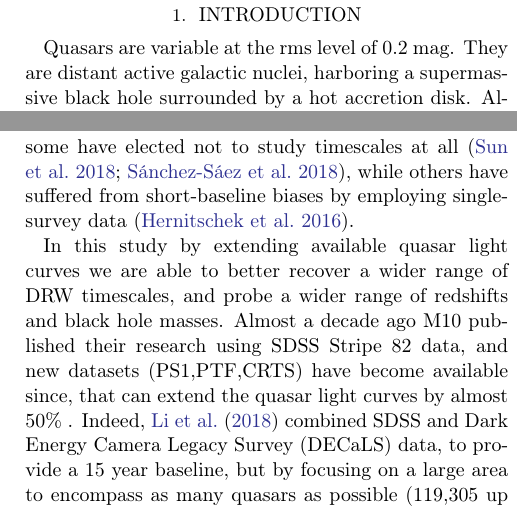
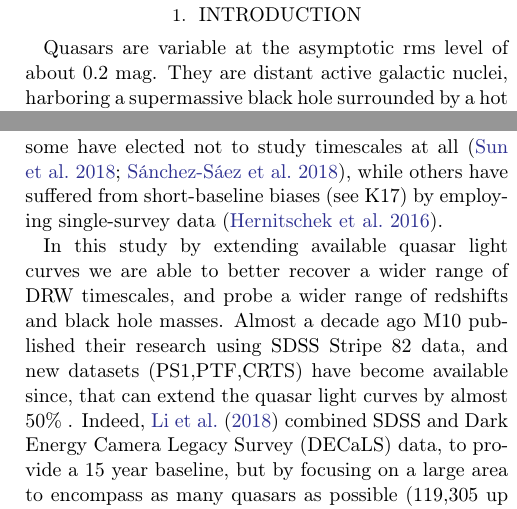
Before and after one commit to suberlak/PS1_SDSS_CRTS, a LaTeX paper (report/main.tex): two parts of the columns of pages 1 and 2 of 25, joined at a grey line, cut so that both start at the same text. Compiled offline with pdfLaTeX.

Commit message:
updated introduction1

```diff
--- a/report/main.tex
+++ b/report/main.tex
@@ -233,11 +233,11 @@ We use the Panoramic Survey Telescope and Rapid Response System 1 Survey (Pan-ST
 
 \section{Introduction}
 
-Quasars are variable at the rms level of 0.2 mag. They are distant active galactic nuclei, harboring a supermassive black hole surrounded by a hot accretion disk. Although it is agreed upon that the thermal emission from the accretion disk is the source of the majority of optical light, the detailed origin of variability has been debated for the past 50 years (\citealt{sun2018} and references therein). Some favor a thermal origin of variability \citep{kelly2013}, related to the propagation of inhomogeneities ("hot spots") in the disk \citep{dexter2011, cai2016}, others suggested magnetically elevated disks \citep{dexter2019}, or X-ray reprocessing  \citep{kubota2018}.  Indeed, it may well be that the answer involves combination of these -  as \cite{sanchez2018} suggests, perhaps short-term variability (hours-days) is linked to the changes in X-ray flux, while long-term variability (months-years) is more intrinsic to the disk \citep{edelson2015,lira2015}. Nevertheless, quasar light curves have been successfully described using the Damped Random Walk (DRW) model \citep{kelly2009, macleod2010, kozlowski2010, zu2011, kasliwal2015a}, and the DRW parameters have been linked to the physical quasar properties (\citealt{macleod2010} , hereafter M10).
+Quasars are variable at the asymptotic rms level of about 0.2 mag. They are distant active galactic nuclei, harboring a supermassive black hole surrounded by a hot accretion disk. Although it is agreed upon that the thermal emission from the accretion disk is the source of the majority of optical light, the detailed origin of variability has been debated for the past 50 years (\citealt{sun2018} and references therein). Some favor a thermal origin of variability \citep{kelly2013}, related to the propagation of inhomogeneities ("hot spots") in the disk \citep{dexter2011, cai2016}, others suggested magnetically elevated disks \citep{dexter2019}, or X-ray reprocessing  \citep{kubota2018}.  Indeed, it may well be that the answer involves combination of these -  as \cite{sanchez2018} suggests, perhaps short-term variability (hours-days) is linked to the changes in X-ray flux, while long-term variability (months-years) is more intrinsic to the disk \citep{edelson2015,lira2015}. Nevertheless, quasar light curves have been successfully described using the Damped Random Walk (DRW) model \citep{kelly2009, macleod2010, kozlowski2010, zu2011, kasliwal2015a}, and the DRW parameters have been linked to the physical quasar properties (\citealt{macleod2010}, hereafter M10).
 
 Variability is also a classification tool, allowing to distinguish quasars from other variable sources that do not exhibit a stochastic variability pattern \citep{macleod2011}. This property is especially useful for selecting quasars in the intermediate redshift range, which overlaps the stellar locus in color-color diagrams \citep{sesar2007, yang2017}). Variability has also been used to increase the completeness in measurements of Quasar Luminosity Function (see \citealt{ ross2013, palanque2013, alsayyad2016, mcgreer2013, mcgreer2018}).
 
-Due to its stochastic nature, the DRW process requires the light curve to be several times longer than the characteristic timescale for an unbiased parameter retrieval (\citealt{kozlowski2010, kozlowski2017a}, hereafter K17). For this reason, some studies have restricted the probed redshift range, limiting the quasar sample to where one would expect only shorter timescales based on previous studies \citep{sun2018, guo2017}, some have elected not to study timescales at all \citep{sun2018,sanchez2018}, while others have suffered from short-baseline biases by employing single-survey data \citep{hernitschek2016}.
+Due to its stochastic nature, the DRW process requires the light curve to be several times longer than the characteristic timescale for an unbiased parameter retrieval (\citealt{kozlowski2010, kozlowski2017a}, hereafter K17). For this reason, some studies have restricted the probed redshift range, limiting the quasar sample to where one would expect only shorter timescales based on previous studies \citep{sun2018, guo2017}, some have elected not to study timescales at all \citep{sun2018,sanchez2018}, while others have suffered from short-baseline biases (see K17) by employing single-survey data \citep{hernitschek2016}.
 
 In this study by extending available quasar light curves we are able to better recover a wider range of DRW timescales, and probe a wider range of redshifts and black hole masses. Almost a decade ago M10 published their research using SDSS Stripe 82 data, and new datasets (PS1,PTF,CRTS) have become available since, that can extend the quasar light curves by almost 50\% .  Indeed, \citet{li2018} combined SDSS and Dark Energy Camera Legacy Survey (DECaLS) data, to provide a 15 year baseline, but by focusing on a large area to encompass as many quasars as possible (119,305 up to z=4.89) suffered from poor sampling which lends itself better to an ensemble structure function approach rather than direct light curve modeling. On the other hand, \citet{sanchez2018} who employed optical data from QUEST-La Silla AGN variability survey, also used the Structure Function parametrization (amplitude of variability and the excess variance), because the light curve length (less than 5 years for 2435 quasars)  excluded the possibility of unbiased retrieval of characteristic timescale. A different parameter space of cadence and baseline was explored by Kepler-based studies, with extremely well-sampled light curves (30 min cadence) of a small number of quasars, with baselines of up to 4 years \citep{mushotzky2011, edelson2014, kasliwal2015a, kasliwal2017, smith2018, aranzana2018}. Finally other studies suffered from restricted quasar samples to avoid aforementioned biases \citep{guo2017, sun2018}, or small number of objects satisfying their cuts \citep{kelly2009,kelly2013,simm2016}.  There were also those who studied quasar variability with the ensemble structure function approach, which works well if only a small number of epochs is available per object, but it lacks the appeal of a direct object-by-object modeling \citep{bauer2009, macleod2012, caplar2017, kozlowski2016c}
 
```
